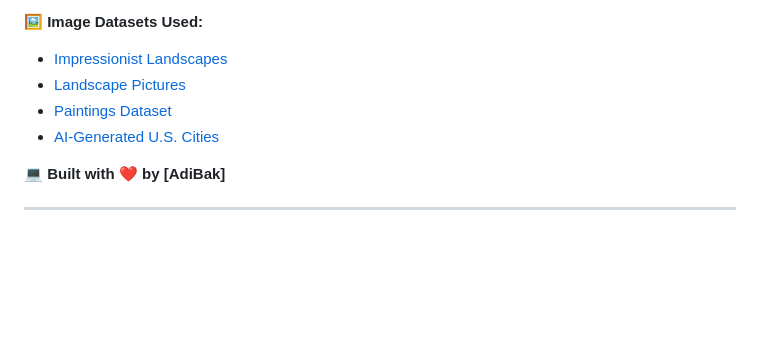
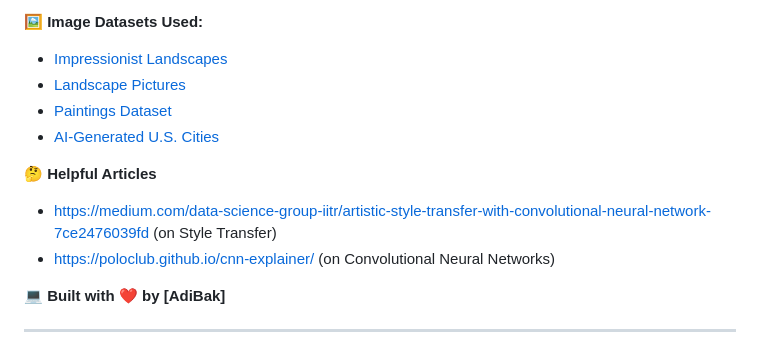
Before and after one commit to AdiBak/styletransfergame, a Markdown page: README.md, the part around the change printed below. Drawn GitHub-style; blank space fills up the shorter version.

```diff
--- a/README.md
+++ b/README.md
@@ -66,6 +99,10 @@ Total points are displayed at the **bottom left** of the screen. A floating `+10
 - [Paintings Dataset](https://www.kaggle.com/datasets/heyitsfahd/paintings)
 - [AI-Generated U.S. Cities](https://www.kaggle.com/datasets/jeremycmorgan/photgraphs-of-1000-u-s-cities-ai-generated)
 
+🤔 **Helpful Articles**
+- https://medium.com/data-science-group-iitr/artistic-style-transfer-with-convolutional-neural-network-7ce2476039fd (on Style Transfer)
+- https://poloclub.github.io/cnn-explainer/ (on Convolutional Neural Networks)
+
 💻 **Built with ❤️ by [AdiBak]**
 
 ---
```
Also changed, not shown: other parts of README.md (+39 -6 lines).
